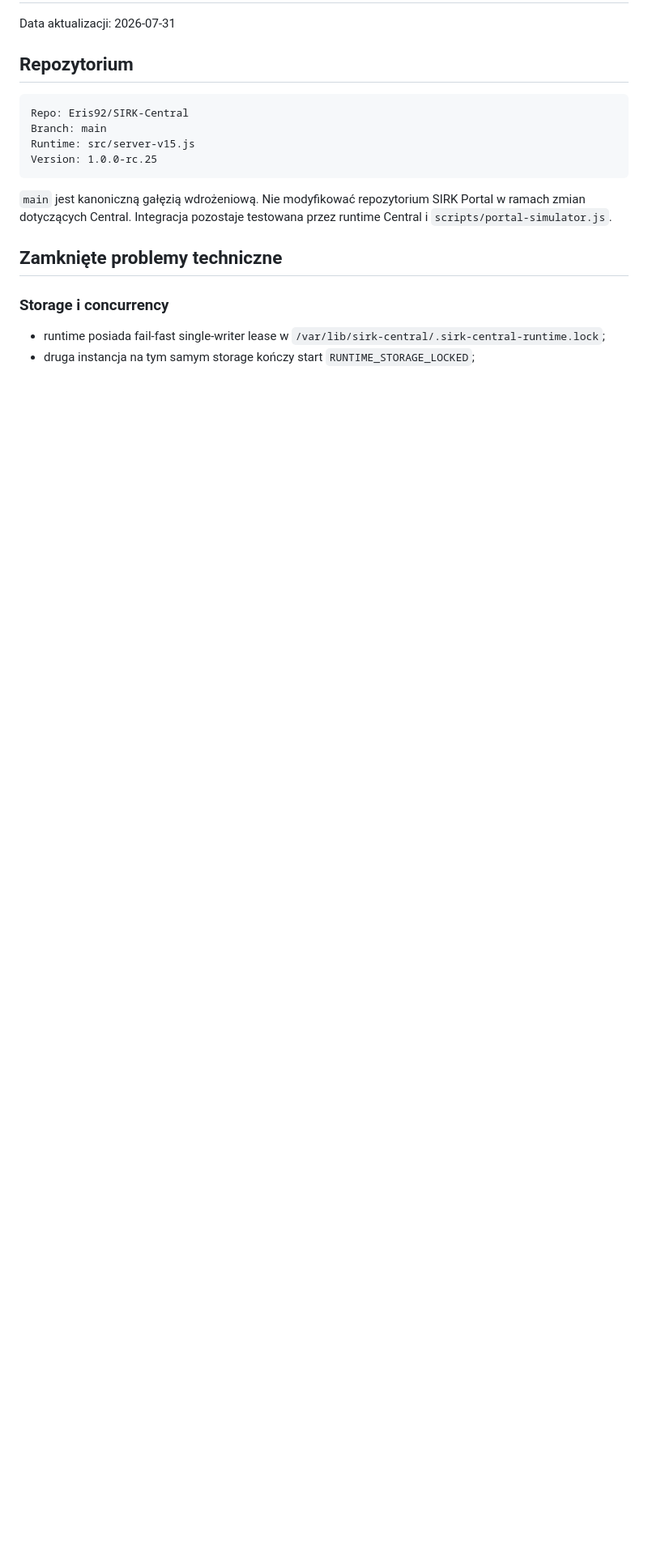
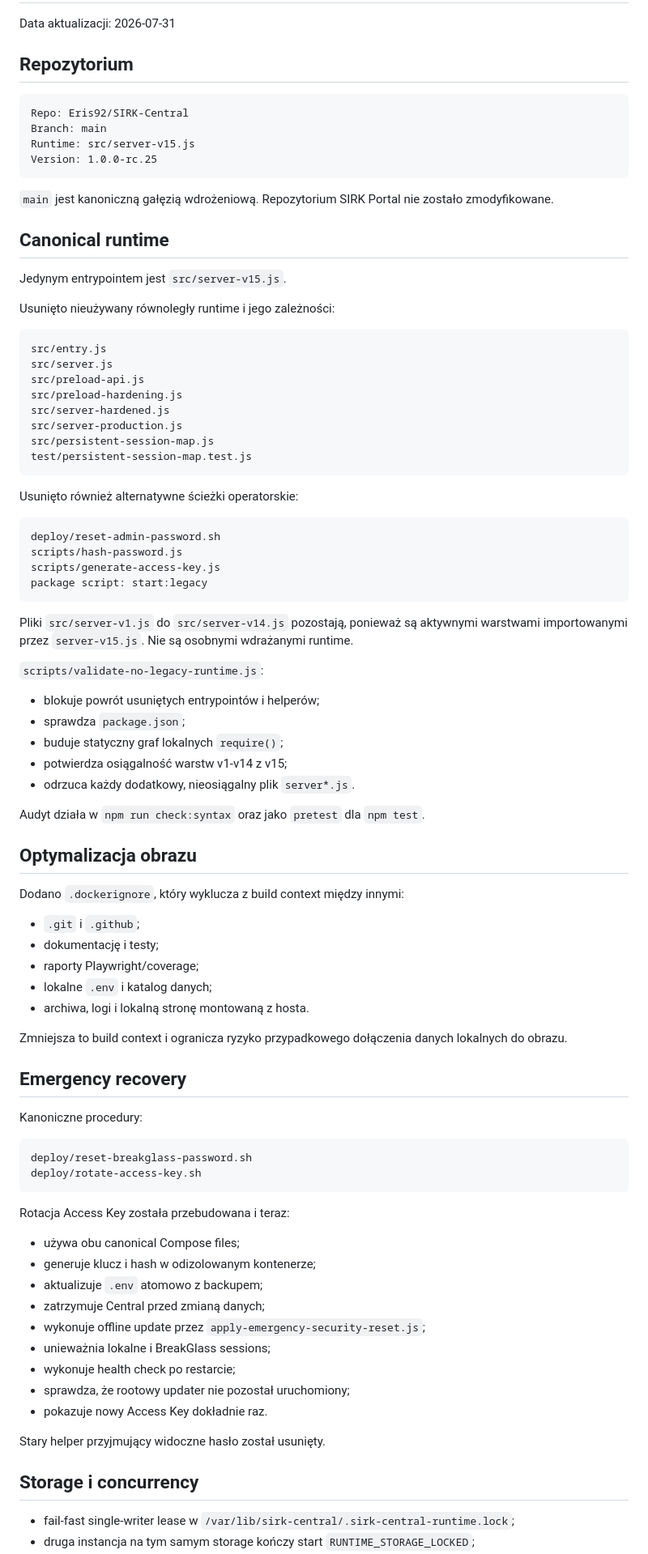
Before and after one commit to Eris92/SIRK-Central, a Markdown page: docs/CURRENT-STATUS.md, the part around one of its changes. Shown at 81% size. Rendered like a GitHub page; blank space fills up the shorter version.

````diff
--- a/docs/CURRENT-STATUS.md
+++ b/docs/CURRENT-STATUS.md
@@ -11,11 +11,82 @@ Runtime: src/server-v15.js
 Version: 1.0.0-rc.25
 ```
 
-`main` jest kanoniczną gałęzią wdrożeniową. Nie modyfikować repozytorium SIRK Portal w ramach zmian dotyczących Central. Integracja pozostaje testowana przez runtime Central i `scripts/portal-simulator.js`.
+`main` jest kanoniczną gałęzią wdrożeniową. Repozytorium SIRK Portal nie zostało zmodyfikowane.
 
-## Zamknięte problemy techniczne
+## Canonical runtime
 
-### Storage i concurrency
+Jedynym entrypointem jest `src/server-v15.js`.
 
-- runtime posiada fail-fast single-writer lease w `/var/lib/sirk-central/.sirk-central-runtime.lock`;
+Usunięto nieużywany równoległy runtime i jego zależności:
+
+```text
+src/entry.js
+src/server.js
+src/preload-api.js
+src/preload-hardening.js
+src/server-hardened.js
+src/server-production.js
+src/persistent-session-map.js
+test/persistent-session-map.test.js
+```
+
+Usunięto również alternatywne ścieżki operatorskie:
+
+```text
+deploy/reset-admin-password.sh
+scripts/hash-password.js
+scripts/generate-access-key.js
+package script: start:legacy
+```
+
+Pliki `src/server-v1.js` do `src/server-v14.js` pozostają, ponieważ są aktywnymi warstwami importowanymi przez `server-v15.js`. Nie są osobnymi wdrażanymi runtime.
+
+`scripts/validate-no-legacy-runtime.js`:
+
+- blokuje powrót usuniętych entrypointów i helperów;
+- sprawdza `package.json`;
+- buduje statyczny graf lokalnych `require()`;
+- potwierdza osiągalność warstw v1-v14 z v15;
+- odrzuca każdy dodatkowy, nieosiągalny plik `server*.js`.
+
+Audyt działa w `npm run check:syntax` oraz jako `pretest` dla `npm test`.
+
+## Optymalizacja obrazu
+
+Dodano `.dockerignore`, który wyklucza z build context między innymi:
+
+- `.git` i `.github`;
+- dokumentację i testy;
+- raporty Playwright/coverage;
+- lokalne `.env` i katalog danych;
+- archiwa, logi i lokalną stronę montowaną z hosta.
+
+Zmniejsza to build context i ogranicza ryzyko przypadkowego dołączenia danych lokalnych do obrazu.
+
+## Emergency recovery
+
+Kanoniczne procedury:
+
+```text
+deploy/reset-breakglass-password.sh
+deploy/rotate-access-key.sh
+```
+
+Rotacja Access Key została przebudowana i teraz:
+
+- używa obu canonical Compose files;
+- generuje klucz i hash w odizolowanym kontenerze;
+- aktualizuje `.env` atomowo z backupem;
+- zatrzymuje Central przed zmianą danych;
+- wykonuje offline update przez `apply-emergency-security-reset.js`;
+- unieważnia lokalne i BreakGlass sessions;
+- wykonuje health check po restarcie;
+- sprawdza, że rootowy updater nie pozostał uruchomiony;
+- pokazuje nowy Access Key dokładnie raz.
+
+Stary helper przyjmujący widoczne hasło został usunięty.
+
+## Storage i concurrency
+
+- fail-fast single-writer lease w `/var/lib/sirk-central/.sirk-central-runtime.lock`;
 - druga instancja na tym samym storage kończy start `RUNTIME_STORAGE_LOCKED`;
````
Also changed, not shown: other parts of docs/CURRENT-STATUS.md (+45 -101 lines).
